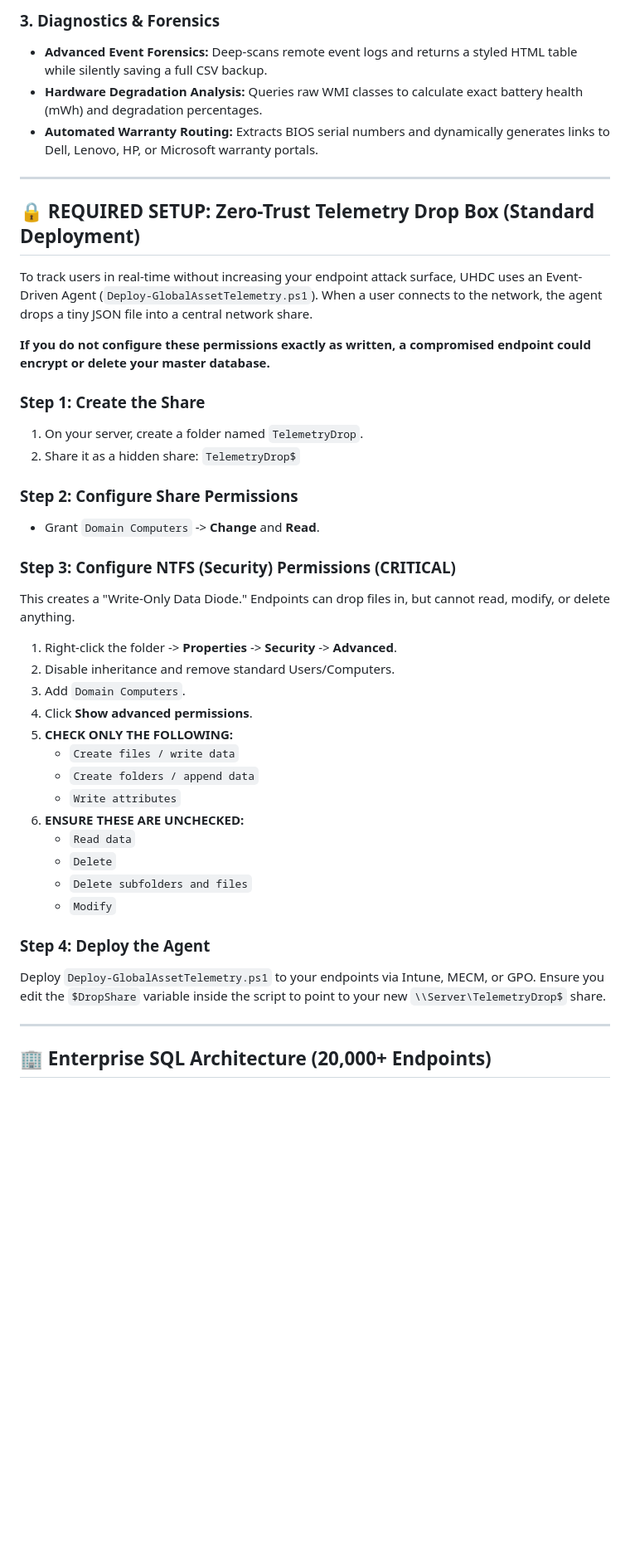
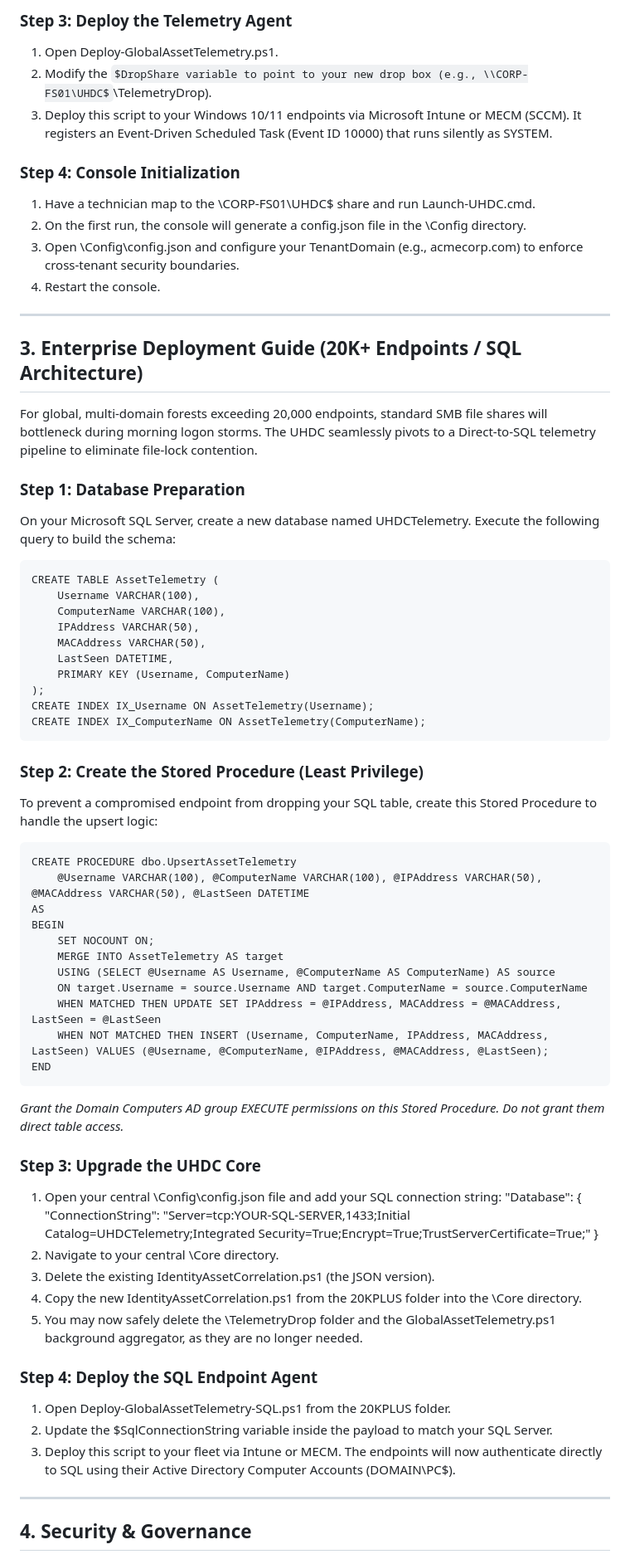
Before and after one commit to BobbyBurnsy/UHDC, a Markdown page: README.md, the part around one of its changes. Shown at 83% size. GitHub-like rendering; some formulas as TeX source; blank space fills up the shorter version.

```diff
--- a/README.md
+++ b/README.md
@@ -40,44 +55,66 @@ UHDC is built on a highly resilient, fault-tolerant execution pipeline:
 
-### 3. Diagnostics & Forensics
-* **Advanced Event Forensics:** Deep-scans remote event logs and returns a styled HTML table while silently saving a full CSV backup.
-* **Hardware Degradation Analysis:** Queries raw WMI classes to calculate exact battery health (mWh) and degradation percentages.
-* **Automated Warranty Routing:** Extracts BIOS serial numbers and dynamically generates links to Dell, Lenovo, HP, or Microsoft warranty portals.
+### Step 3: Deploy the Telemetry Agent
+1. Open Deploy-GlobalAssetTelemetry.ps1.
+2. Modify the $DropShare variable to point to your new drop box (e.g., \\CORP-FS01\UHDC$\TelemetryDrop).
+3. Deploy this script to your Windows 10/11 endpoints via Microsoft Intune or MECM (SCCM). It registers an Event-Driven Scheduled Task (Event ID 10000) that runs silently as SYSTEM.
+
+### Step 4: Console Initialization
+1. Have a technician map to the \\CORP-FS01\UHDC$ share and run Launch-UHDC.cmd.
+2. On the first run, the console will generate a config.json file in the \Config directory.
+3. Open \Config\config.json and configure your TenantDomain (e.g., acmecorp.com) to enforce cross-tenant security boundaries.
+4. Restart the console.
 
 ---
 
-## 🔒 REQUIRED SETUP: Zero-Trust Telemetry Drop Box (Standard Deployment)
+## 3. Enterprise Deployment Guide (20K+ Endpoints / SQL Architecture)
 
-To track users in real-time without increasing your endpoint attack surface, UHDC uses an Event-Driven Agent (`Deploy-GlobalAssetTelemetry.ps1`). When a user connects to the network, the agent drops a tiny JSON file into a central network share.
+For global, multi-domain forests exceeding 20,000 endpoints, standard SMB file shares will bottleneck during morning logon storms. The UHDC seamlessly pivots to a Direct-to-SQL telemetry pipeline to eliminate file-lock contention.
 
-**If you do not configure these permissions exactly as written, a compromised endpoint could encrypt or delete your master database.**
+### Step 1: Database Preparation
+On your Microsoft SQL Server, create a new database named UHDCTelemetry. Execute the following query to build the schema:
 
-### Step 1: Create the Share
-1. On your server, create a folder named `TelemetryDrop`.
-2. Share it as a hidden share: `TelemetryDrop$`
+    CREATE TABLE AssetTelemetry (
+        Username VARCHAR(100),
+        ComputerName VARCHAR(100),
+        IPAddress VARCHAR(50),
+        MACAddress VARCHAR(50),
+        LastSeen DATETIME,
+        PRIMARY KEY (Username, ComputerName)
+    );
+    CREATE INDEX IX_Username ON AssetTelemetry(Username);
+    CREATE INDEX IX_ComputerName ON AssetTelemetry(ComputerName);
 
-### Step 2: Configure Share Permissions
-* Grant `Domain Computers` -> **Change** and **Read**.
+### Step 2: Create the Stored Procedure (Least Privilege)
+To prevent a compromised endpoint from dropping your SQL table, create this Stored Procedure to handle the upsert logic:
 
-### Step 3: Configure NTFS (Security) Permissions (CRITICAL)
-This creates a "Write-Only Data Diode." Endpoints can drop files in, but cannot read, modify, or delete anything.
-1. Right-click the folder -> **Properties** -> **Security** -> **Advanced**.
-2. Disable inheritance and remove standard Users/Computers.
-3. Add `Domain Computers`.
-4. Click **Show advanced permissions**.
-5. **CHECK ONLY THE FOLLOWING:**
-   * `Create files / write data`
-   * `Create folders / append data`
-   * `Write attributes`
-6. **ENSURE THESE ARE UNCHECKED:**
-   * `Read data`
-   * `Delete`
-   * `Delete subfolders and files`
-   * `Modify`
+    CREATE PROCEDURE dbo.UpsertAssetTelemetry
+        @Username VARCHAR(100), @ComputerName VARCHAR(100), @IPAddress VARCHAR(50), @MACAddress VARCHAR(50), @LastSeen DATETIME
+    AS
+    BEGIN
+        SET NOCOUNT ON;
+        MERGE INTO AssetTelemetry AS target
+        USING (SELECT @Username AS Username, @ComputerName AS ComputerName) AS source
+        ON target.Username = source.Username AND target.ComputerName = source.ComputerName
+        WHEN MATCHED THEN UPDATE SET IPAddress = @IPAddress, MACAddress = @MACAddress, LastSeen = @LastSeen
+        WHEN NOT MATCHED THEN INSERT (Username, ComputerName, IPAddress, MACAddress, LastSeen) VALUES (@Username, @ComputerName, @IPAddress, @MACAddress, @LastSeen);
+    END
 
-### Step 4: Deploy the Agent
-Deploy `Deploy-GlobalAssetTelemetry.ps1` to your endpoints via Intune, MECM, or GPO. Ensure you edit the `$DropShare` variable inside the script to point to your new `\\Server\TelemetryDrop$` share.
+*Grant the Domain Computers AD group EXECUTE permissions on this Stored Procedure. Do not grant them direct table access.*
+
+### Step 3: Upgrade the UHDC Core
+1. Open your central \Config\config.json file and add your SQL connection string:
+   "Database": { "ConnectionString": "Server=tcp:YOUR-SQL-SERVER,1433;Initial Catalog=UHDCTelemetry;Integrated Security=True;Encrypt=True;TrustServerCertificate=True;" }
+2. Navigate to your central \Core directory.
+3. Delete the existing IdentityAssetCorrelation.ps1 (the JSON version).
+4. Copy the new IdentityAssetCorrelation.ps1 from the 20KPLUS folder into the \Core directory.
+5. You may now safely delete the \TelemetryDrop folder and the GlobalAssetTelemetry.ps1 background aggregator, as they are no longer needed.
+
+### Step 4: Deploy the SQL Endpoint Agent
+1. Open Deploy-GlobalAssetTelemetry-SQL.ps1 from the 20KPLUS folder.
+2. Update the $SqlConnectionString variable inside the payload to match your SQL Server.
+3. Deploy this script to your fleet via Intune or MECM. The endpoints will now authenticate directly to SQL using their Active Directory Computer Accounts (DOMAIN\PC$).
 
 ---
 
-## 🏢 Enterprise SQL Architecture (20,000+ Endpoints)
+## 4. Security & Governance
 
```
Also changed, not shown: other parts of README.md (+43 -76 lines).
